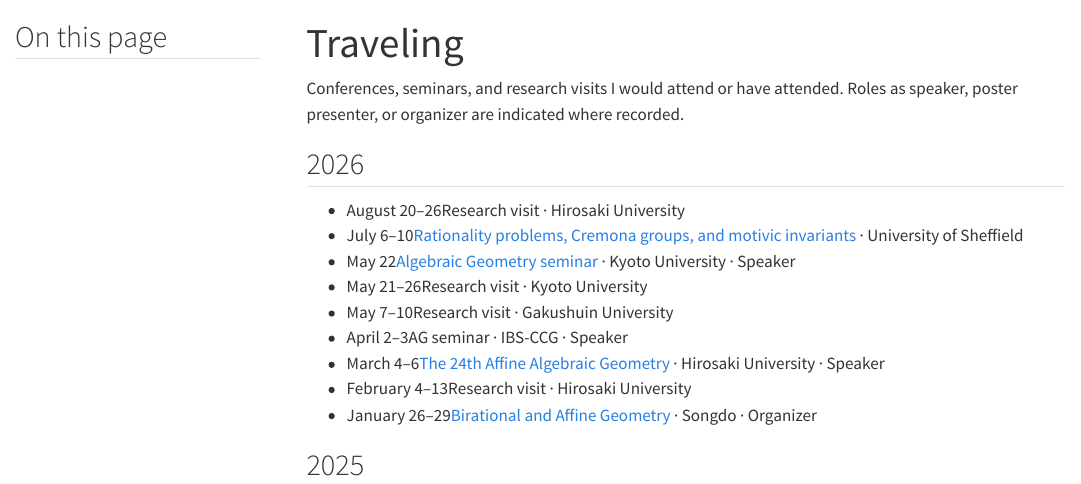
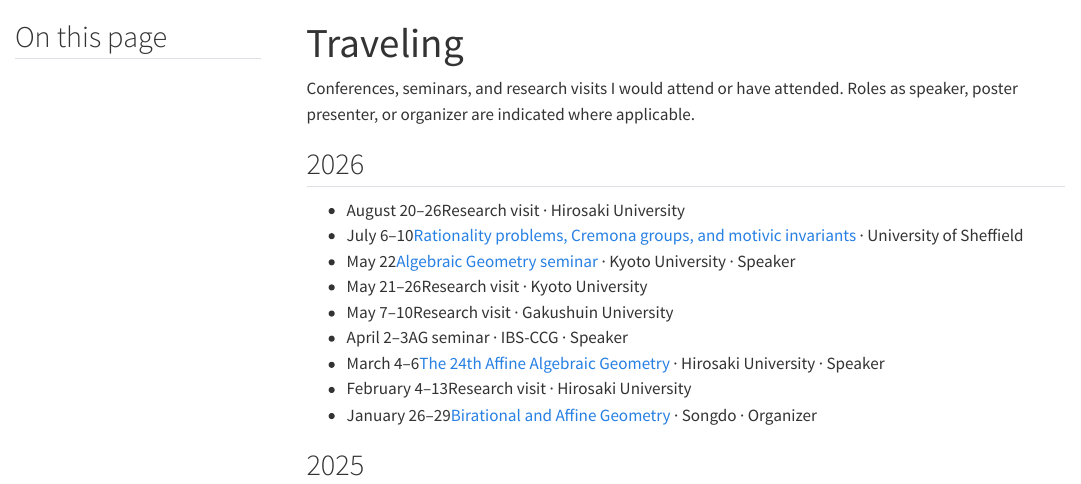
Before and after one commit to daewonlee92/daewonlee92.github.io, a Quarto document (conferences.qmd): the page in a window 1100 px wide, from its top. Rendered offline with R 4.5, knitr and Pandoc in place of Quarto, with nearby package versions; menus at the side of the page are left out.

Commit message:
Update homepage content and footer sources

```diff
--- a/_quarto.yml
+++ b/_quarto.yml
@@ -24,9 +24,6 @@ website:
         text: Traveling
   page-footer:
     left: "Dae-Won Lee · Korea Institute for Advanced Study"
-    right:
-      - text: "Original homepage"
-        href: https://sites.google.com/yonsei.ac.kr/daewonlee
 format:
   html:
     theme:
--- a/conferences.qmd
+++ b/conferences.qmd
@@ -4,7 +4,7 @@ toc: true
 toc-title: "On this page"
 ---
 
-Conferences, seminars, and research visits I would attend or have attended. Roles as speaker, poster presenter, or organizer are indicated where recorded.
+Conferences, seminars, and research visits I would attend or have attended. Roles as speaker, poster presenter, or organizer are indicated where applicable.
 
 ## 2026 {#year-2026}
 
```
Also changed, not shown: index.qmd (+1 -1 lines).
